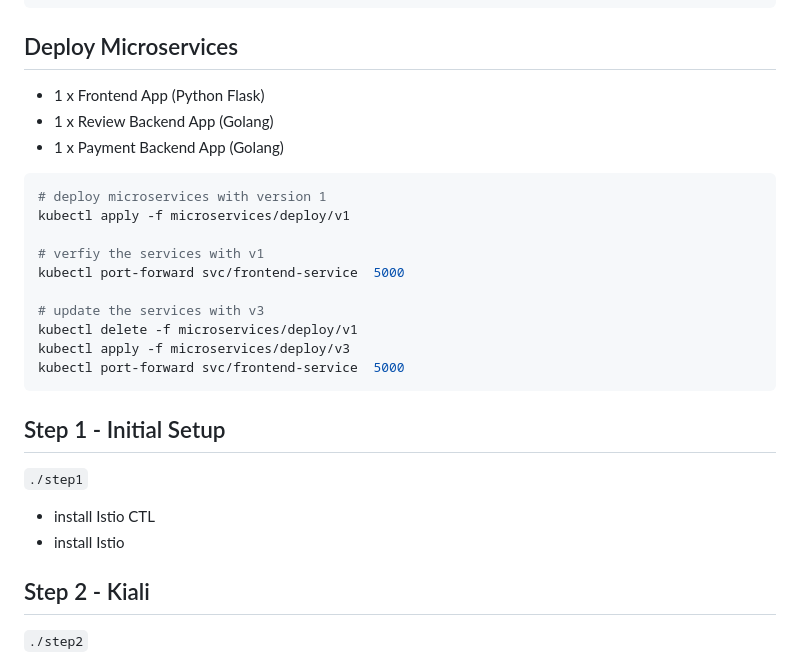
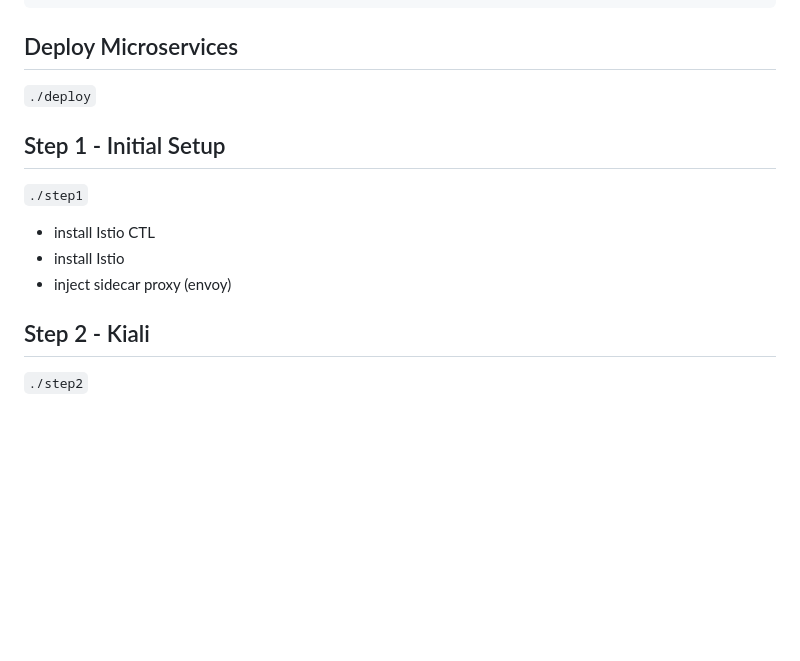
Before and after one commit to yuyatinnefeld/istio, a Markdown page: README.md, the part around the change. GitHub-like rendering; blank space fills up the shorter version.

Commit message:
docs: update documentation

````diff
--- a/README.md
+++ b/README.md
@@ -6,27 +6,13 @@ minikube start --memory=8192 --cpus=4 --driver=hyperkit
 ```
 
 ## Deploy Microservices
-- 1 x Frontend App (Python Flask)
-- 1 x Review Backend App (Golang)
-- 1 x Payment Backend App (Golang)
-
-```bash
-# deploy microservices with version 1
-kubectl apply -f microservices/deploy/v1
-
-# verfiy the services with v1
-kubectl port-forward svc/frontend-service  5000
-
-# update the services with v3
-kubectl delete -f microservices/deploy/v1
-kubectl apply -f microservices/deploy/v3
-kubectl port-forward svc/frontend-service  5000
-```
+`./deploy`
 
 ## Step 1 - Initial Setup
 `./step1`
 - install Istio CTL
 - install Istio
+- inject sidecar proxy (envoy)
 
 ## Step 2 - Kiali
 `./step2`
````
Also changed, not shown: step2/README.md (+5 -3 lines), img/kiali.png (added).
